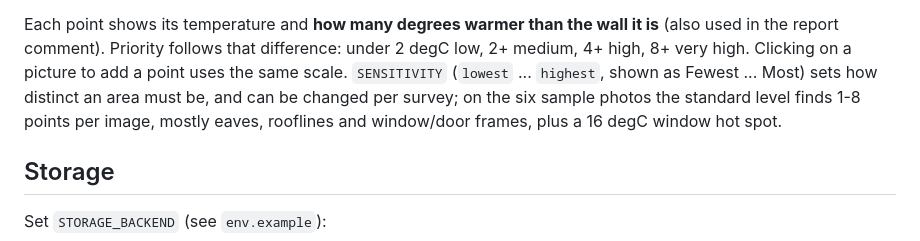
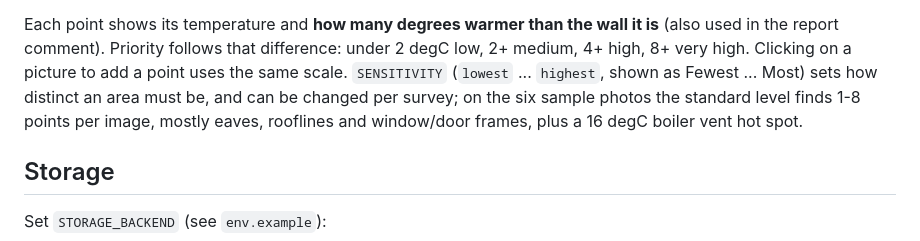
Before and after one commit to jondendy/Thermal-Report-2, a Markdown page: README.md, the part around the change. Rendered like a GitHub page.

Commit message:
Correct temperature point description in README
Updated the description of the temperature points and corrected 'window hot spot' to 'boiler vent hot spot'.

```diff
--- a/README.md
+++ b/README.md
@@ -54,7 +54,7 @@ Each point shows its temperature and **how many degrees warmer than the wall it
 comment). Priority follows that difference: under 2 degC low, 2+ medium, 4+ high, 8+ very high. Clicking on a
 picture to add a point uses the same scale. `SENSITIVITY` (`lowest` ... `highest`, shown as Fewest ... Most) sets
 how distinct an area must be, and can be changed per survey; on the six sample photos the standard level finds
-1-8 points per image, mostly eaves, rooflines and window/door frames, plus a 16 degC window hot spot.
+1-8 points per image, mostly eaves, rooflines and window/door frames, plus a 16 degC boiler vent hot spot.
 
 ## Storage
 
```
